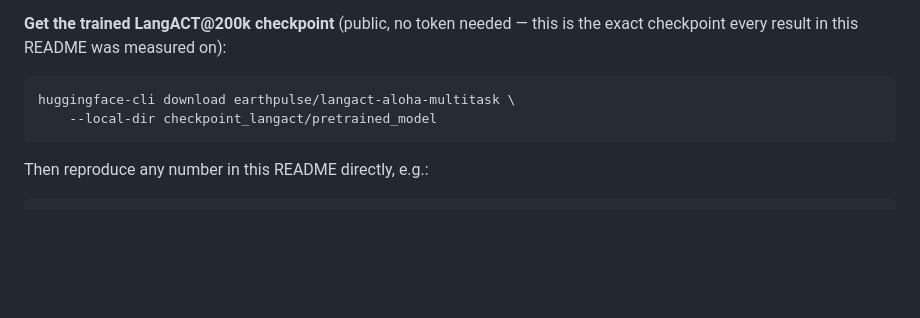
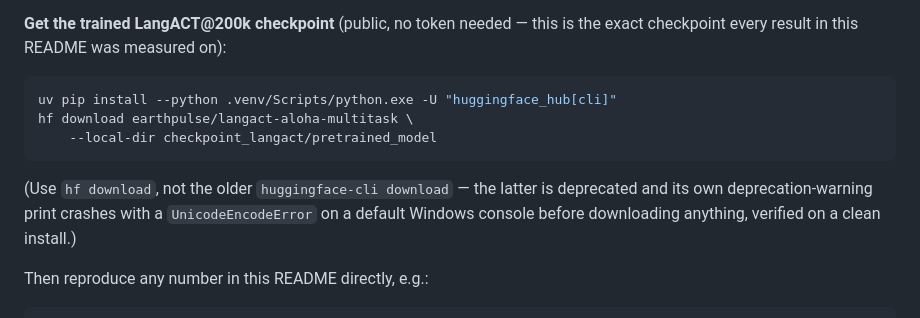
Before and after one commit to peacestate/aiinfra-vla, a Markdown page: README.md, the part around the change. GitHub-like rendering; blank space fills up the shorter version.

Commit message:
Fix checkpoint download command: huggingface-cli crashes on Windows
Verified via a genuine fresh clone into a clean directory, new venv, exact
README setup steps followed verbatim: 'huggingface-cli download' (as
previously documented) crashes with UnicodeEncodeError before downloading
anything -- its own deprecation-warning print fails on a default Windows
console encoding. 'hf download' (the tool's own recommended replacement)
works cleanly.

After the fix, the full reproduction chain was verified end-to-end: fresh
clone -> venv -> deps -> checkpoint download -> bench.py reproduces
14/20 (70%) with the IDENTICAL failed seeds (0,3,10,12,15,16) as the
original result.

Co-Authored-By: Claude Sonnet 5 <noreply@anthropic.com>

````diff
--- a/README.md
+++ b/README.md
@@ -80,9 +80,15 @@ uv pip install --python .venv/Scripts/python.exe lerobot==0.4.4 transformers==4.
 the exact checkpoint every result in this README was measured on):
 
 ```bash
-huggingface-cli download earthpulse/langact-aloha-multitask \
+uv pip install --python .venv/Scripts/python.exe -U "huggingface_hub[cli]"
+hf download earthpulse/langact-aloha-multitask \
     --local-dir checkpoint_langact/pretrained_model
 ```
+
+(Use `hf download`, not the older `huggingface-cli download` — the latter is
+deprecated and its own deprecation-warning print crashes with a
+`UnicodeEncodeError` on a default Windows console before downloading
+anything, verified on a clean install.)
 
 Then reproduce any number in this README directly, e.g.:
 
````
